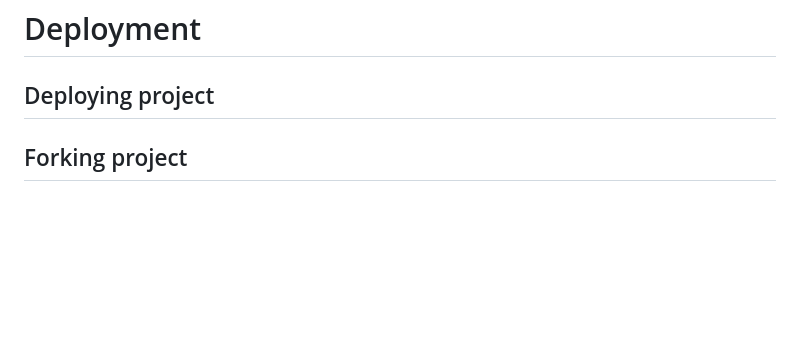
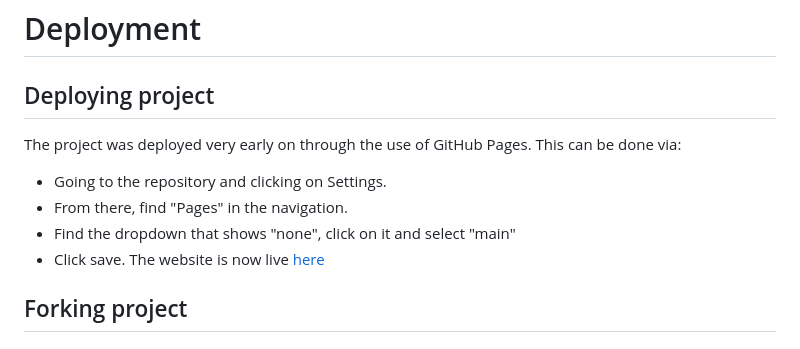
Before and after one commit to yakisoba-bun/leo-need, a Markdown page: README.md, the part around one of its changes. GitHub-like rendering; blank space fills up the shorter version.

```diff
--- a/README.md
+++ b/README.md
@@ -64,6 +96,13 @@ I chose to incorporate responsiveness through the use of Bootstrap's breakpoints
 ## Responsiveness testing
 # Deployment
 ## Deploying project
+
+The project was deployed very early on through the use of GitHub Pages. This can be done via:
+- Going to the repository and clicking on Settings.
+- From there, find "Pages" in the navigation.
+- Find the dropdown that shows "none", click on it and select "main"
+- Click save. The website is now live [here](https://yakisoba-bun.github.io/leo-need-website)
+
 ## Forking project
 ## Cloning project
 # Credits
```
Also changed, not shown: other parts of README.md (+34 -2 lines).
